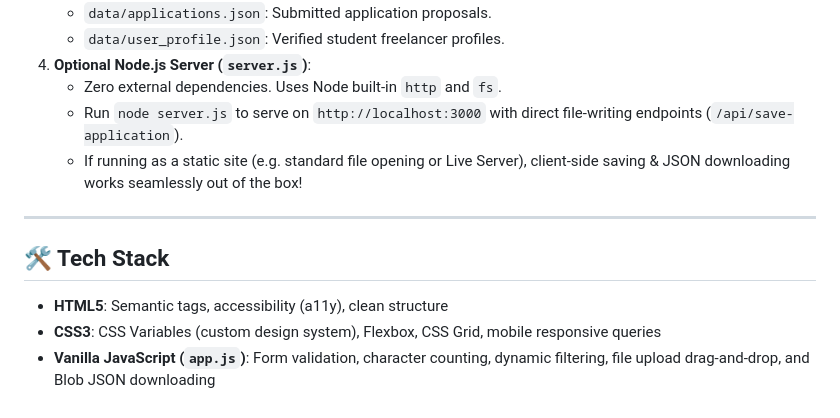
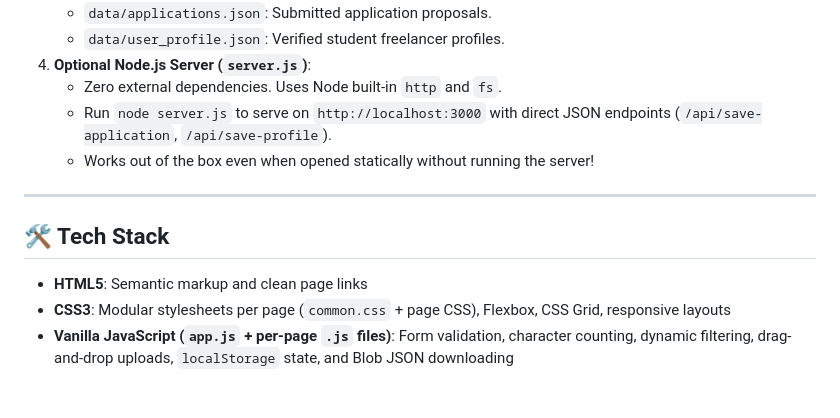
Before and after one commit to harshitwsh/SKILLX, a Markdown page: README.md, the part around one of its changes. GitHub-like rendering.

```diff
--- a/README.md
+++ b/README.md
@@ -56,12 +59,12 @@ SKILLX implements client-side and filesystem JSON storage:
    - `data/user_profile.json`: Verified student freelancer profiles.
 4. **Optional Node.js Server (`server.js`)**:
    - Zero external dependencies. Uses Node built-in `http` and `fs`.
-   - Run `node server.js` to serve on `http://localhost:3000` with direct file-writing endpoints (`/api/save-application`).
-   - If running as a static site (e.g. standard file opening or Live Server), client-side saving & JSON downloading works seamlessly out of the box!
+   - Run `node server.js` to serve on `http://localhost:3000` with direct JSON endpoints (`/api/save-application`, `/api/save-profile`).
+   - Works out of the box even when opened statically without running the server!
 
 ---
 
 ## 🛠️ Tech Stack
-- **HTML5**: Semantic tags, accessibility (a11y), clean structure
-- **CSS3**: CSS Variables (custom design system), Flexbox, CSS Grid, mobile responsive queries
-- **Vanilla JavaScript (`app.js`)**: Form validation, character counting, dynamic filtering, file upload drag-and-drop, and Blob JSON downloading
+- **HTML5**: Semantic markup and clean page links
+- **CSS3**: Modular stylesheets per page (`common.css` + page CSS), Flexbox, CSS Grid, responsive layouts
+- **Vanilla JavaScript (`app.js` + per-page `.js` files)**: Form validation, character counting, dynamic filtering, drag-and-drop uploads, `localStorage` state, and Blob JSON downloading
```
Also changed, not shown: other parts of README.md (+35 -32 lines).
